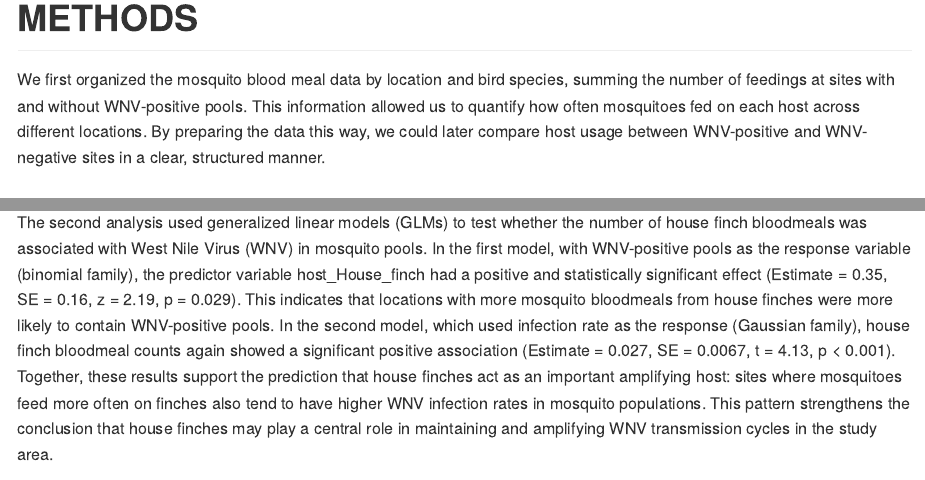
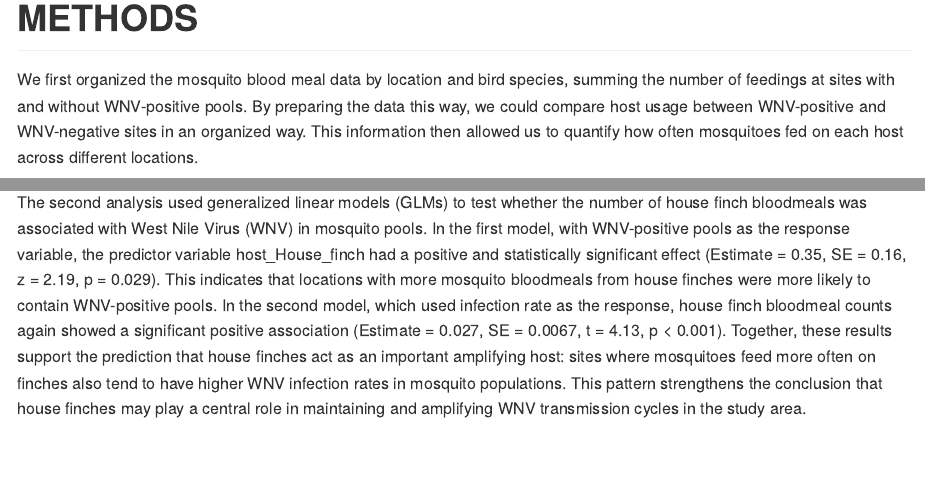
Before and after one commit to sdeschaine/BIOL3070--Deschaine-, an R Markdown document (Warm-up-mosquitoes_Deschaine.Rmd): the page in a window 1100 px wide, from 3500 px down, and a second part further down, joined at a grey line. The pictures show the output file Warm-up-mosquitoes_Deschaine.md that the author committed with the source, drawn offline in the style of GitHub.

Commit message:
Updated R Markdown File, Final Version

```diff
--- a/Warm-up-mosquitoes_Deschaine.Rmd
+++ b/Warm-up-mosquitoes_Deschaine.Rmd
@@ -75,7 +75,7 @@ If house finches function as significant amplifying hosts, we expect that mosqui
 
 # METHODS
 
-We first organized the mosquito blood meal data by location and bird species, summing the number of feedings at sites with and without WNV-positive pools. This information allowed us to quantify how often mosquitoes fed on each host across different locations. By preparing the data this way, we could later compare host usage between WNV-positive and WNV-negative sites in a clear, structured manner.
+We first organized the mosquito blood meal data by location and bird species, summing the number of feedings at sites with and without WNV-positive pools. By preparing the data this way, we could compare host usage between WNV-positive and WNV-negative sites in an organized way. This information then allowed us to quantify how often mosquitoes fed on each host across different locations.
 
 ## Barplots
 
@@ -196,7 +196,7 @@ The first analysis examined the bloodmeal sources of Culex mosquitoes to determi
 
 ## Interpretation of the generalized linear model
 
-The second analysis used generalized linear models (GLMs) to test whether the number of house finch bloodmeals was associated with West Nile Virus (WNV) in mosquito pools. In the first model, with WNV-positive pools as the response variable (binomial family), the predictor variable host_House_finch had a positive and statistically significant effect (Estimate = 0.35, SE = 0.16, z = 2.19, p = 0.029). This indicates that locations with more mosquito bloodmeals from house finches were more likely to contain WNV-positive pools. In the second model, which used infection rate as the response (Gaussian family), house finch bloodmeal counts again showed a significant positive association (Estimate = 0.027, SE = 0.0067, t = 4.13, p < 0.001). Together, these results support the prediction that house finches act as an important amplifying host: sites where mosquitoes feed more often on finches also tend to have higher WNV infection rates in mosquito populations. This pattern strengthens the conclusion that house finches may play a central role in maintaining and amplifying WNV transmission cycles in the study area.
+The second analysis used generalized linear models (GLMs) to test whether the number of house finch bloodmeals was associated with West Nile Virus (WNV) in mosquito pools. In the first model, with WNV-positive pools as the response variable, the predictor variable host_House_finch had a positive and statistically significant effect (Estimate = 0.35, SE = 0.16, z = 2.19, p = 0.029). This indicates that locations with more mosquito bloodmeals from house finches were more likely to contain WNV-positive pools. In the second model, which used infection rate as the response, house finch bloodmeal counts again showed a significant positive association (Estimate = 0.027, SE = 0.0067, t = 4.13, p < 0.001). Together, these results support the prediction that house finches act as an important amplifying host: sites where mosquitoes feed more often on finches also tend to have higher WNV infection rates in mosquito populations. This pattern strengthens the conclusion that house finches may play a central role in maintaining and amplifying WNV transmission cycles in the study area.
 
 # CONCLUSION
 
```
Also changed, not shown: Warm-up-mosquitoes_Deschaine.md.
